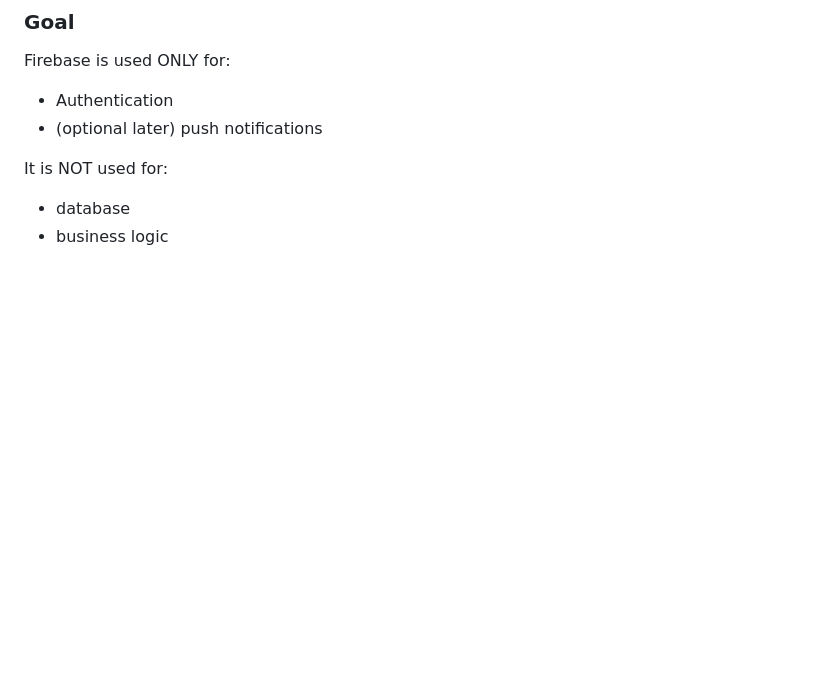
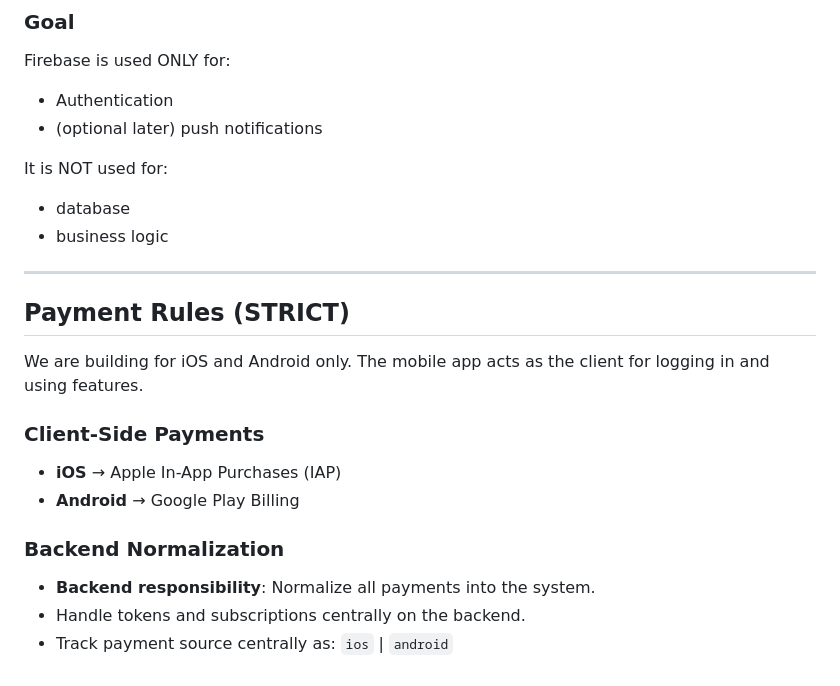
Before and after one commit to Yoav-S/petto-app-mobile, a Markdown page: llm/client-rules.md, the part around the change. Drawn GitHub-style; blank space fills up the shorter version.

Commit message:
Initial client setup

```diff
--- a/llm/client-rules.md
+++ b/llm/client-rules.md
@@ -778,3 +778,19 @@ Firebase is used ONLY for:
 It is NOT used for:
 - database
 - business logic
+
+---
+
+## Payment Rules (STRICT)
+
+We are building for iOS and Android only.
+The mobile app acts as the client for logging in and using features.
+
+### Client-Side Payments
+- **iOS** → Apple In-App Purchases (IAP)
+- **Android** → Google Play Billing
+
+### Backend Normalization
+- **Backend responsibility**: Normalize all payments into the system.
+- Handle tokens and subscriptions centrally on the backend.
+- Track payment source centrally as: `ios` | `android`
```
